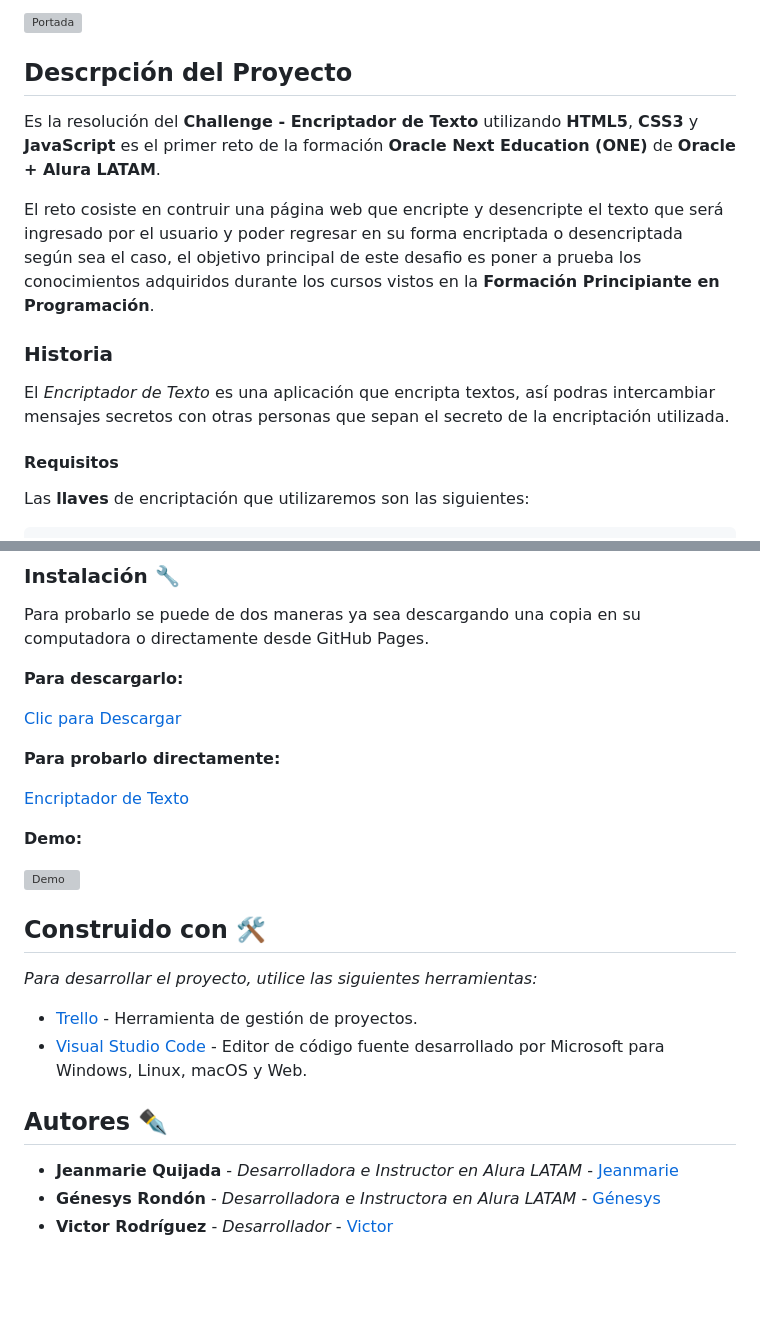
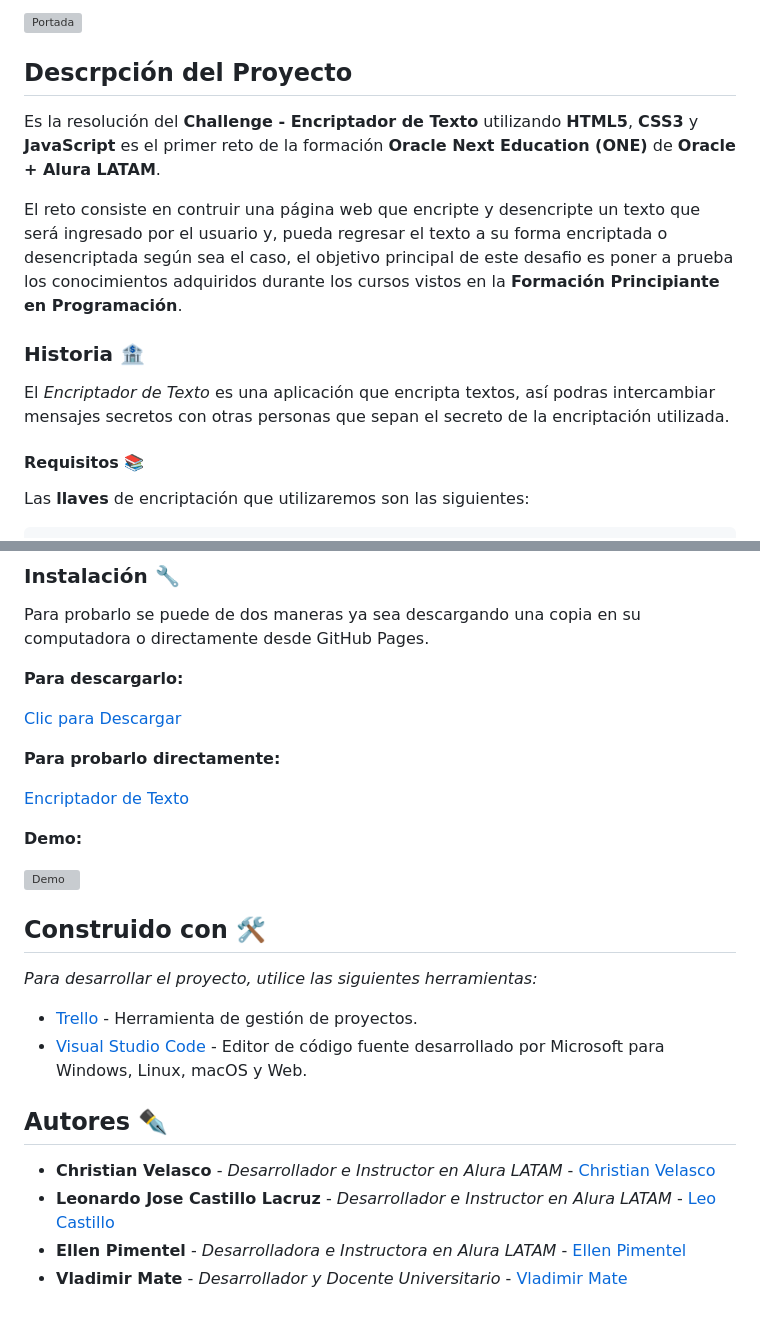
Before and after one commit to mate07/cryptonaut, a Markdown page: README.md, 2 parts joined by grey strips. Drawn GitHub-style; blank space fills up the shorter version; grey boxes are pictures that could not be loaded.

```diff
--- a/README.md
+++ b/README.md
@@ -12,13 +13,13 @@
 
 Es la resolución del **Challenge - Encriptador de Texto** utilizando **HTML5**, **CSS3** y **JavaScript** es el primer reto de la formación **Oracle Next Education (ONE)** de **Oracle + Alura LATAM**.
 
-El reto cosiste en contruir una página web que encripte y desencripte el texto que será ingresado por el usuario y poder regresar en su forma encriptada o desencriptada según sea el caso, el objetivo principal de este desafio es poner a prueba los conocimientos adquiridos durante los cursos vistos en la **Formación Principiante en Programación**.
+El reto consiste en contruir una página web que encripte y desencripte un texto que será ingresado por el usuario y, pueda regresar el texto a su forma encriptada o desencriptada según sea el caso, el objetivo principal de este desafio es poner a prueba los conocimientos adquiridos durante los cursos vistos en la **Formación Principiante en Programación**.
 
-### Historia
+### Historia 🏦
 
 El _Encriptador de Texto_ es una aplicación que encripta textos, así podras intercambiar mensajes secretos con otras personas que sepan el secreto de la encriptación utilizada.
 
-#### Requisitos
+#### Requisitos 📚
 
 Las **llaves** de encriptación que utilizaremos son las siguientes:
 
@@ -75,6 +76,7 @@ _Para desarrollar el proyecto, utilice las siguientes herramientas:_
 
 ## Autores ✒️
 
-* **Jeanmarie Quijada** - *Desarrolladora e Instructor en Alura LATAM* - [Jeanmarie](https://www.linkedin.com/in/jeanmariequijada/)
-* **Génesys Rondón** - *Desarrolladora e Instructora en Alura LATAM* - [Génesys](https://www.linkedin.com/in/genesysrondon914762182/)
-* **Victor Rodríguez** - *Desarrollador* - [Victor](https://www.linkedin.com/in/victor-manuel-rdz-l/)
+* **Christian Velasco** - *Desarrollador e Instructor en Alura LATAM* - [Christian Velasco](https://www.linkedin.com/in/christianpva/)
+* **Leonardo Jose Castillo Lacruz** - *Desarrollador e Instructor en Alura LATAM* - [Leo Castillo](https://www.linkedin.com/in/leonardo-castillo-4911571a/)
+* **Ellen Pimentel** - *Desarrolladora e Instructora en Alura LATAM* - [Ellen Pimentel](https://www.linkedin.com/in/ellen-p-pimentel/)
+* **Vladimir Mate** - *Desarrollador y Docente Universitario* - [Vladimir Mate](https://www.linkedin.com/in/matevladimir/)
```
Also changed, not shown: other parts of README.md (+10 -9 lines).
